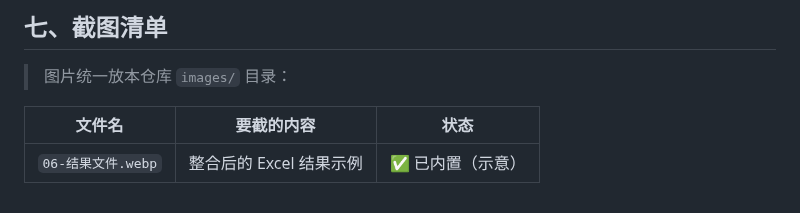
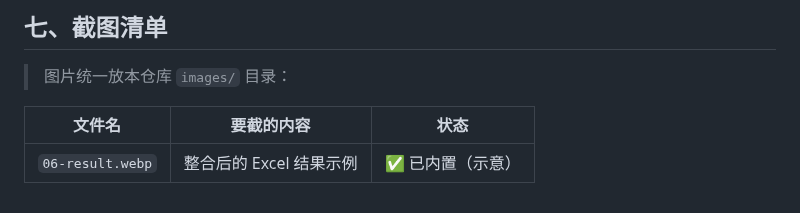
Before and after one commit to iceliwell-yang/skills-market, a Markdown page: docs/multi.md, the part around one of its changes. Rendered like a GitHub page.

```diff
--- a/docs/multi.md
+++ b/docs/multi.md
@@ -91,4 +91,4 @@
 
 | 文件名 | 要截的内容 | 状态 |
 |---|---|---|
-| `06-结果文件.webp` | 整合后的 Excel 结果示例 | ✅ 已内置（示意） |
+| `06-result.webp` | 整合后的 Excel 结果示例 | ✅ 已内置（示意） |
```
Also changed, not shown: other parts of docs/multi.md (+1 -1 lines).
